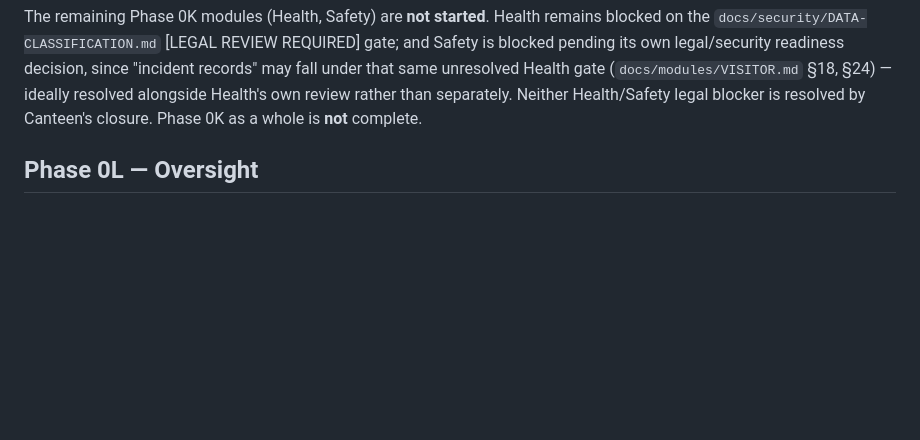
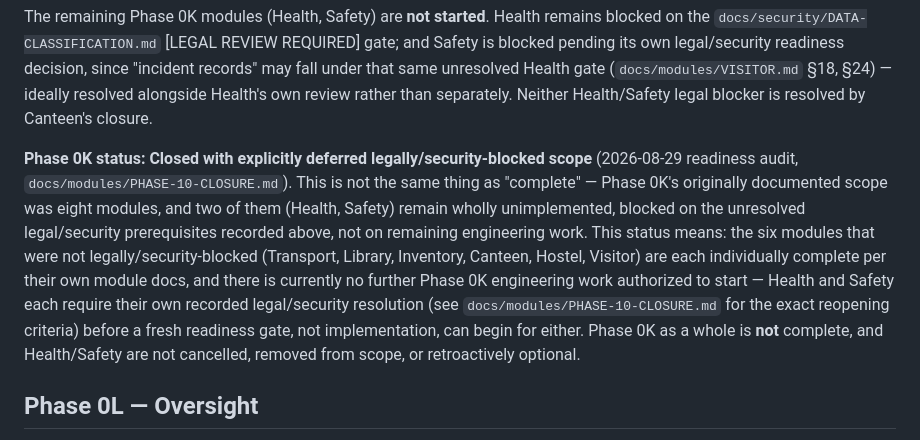
Before and after one commit to mawk-khan/lycenza, a Markdown page: docs/roadmap/MASTER-ROADMAP.md, the part around the change. Drawn GitHub-style; blank space fills up the shorter version.

```diff
--- a/docs/roadmap/MASTER-ROADMAP.md
+++ b/docs/roadmap/MASTER-ROADMAP.md
@@ -573,7 +573,24 @@ legal/security readiness decision, since "incident records" may fall
 under that same unresolved Health gate (`docs/modules/VISITOR.md` §18,
 §24) — ideally resolved alongside Health's own review rather than
 separately. Neither Health/Safety legal blocker is resolved by
-Canteen's closure. Phase 0K as a whole is **not** complete.
+Canteen's closure.
+
+**Phase 0K status: Closed with explicitly deferred legally/security-blocked
+scope** (2026-08-29 readiness audit, `docs/modules/PHASE-10-CLOSURE.md`).
+This is not the same thing as "complete" — Phase 0K's originally
+documented scope was eight modules, and two of them (Health, Safety)
+remain wholly unimplemented, blocked on the unresolved legal/security
+prerequisites recorded above, not on remaining engineering work. This
+status means: the six modules that were not legally/security-blocked
+(Transport, Library, Inventory, Canteen, Hostel, Visitor) are each
+individually complete per their own module docs, and there is
+currently no further Phase 0K engineering work authorized to start —
+Health and Safety each require their own recorded legal/security
+resolution (see `docs/modules/PHASE-10-CLOSURE.md` for the exact
+reopening criteria) before a fresh readiness gate, not implementation,
+can begin for either. Phase 0K as a whole is **not** complete, and
+Health/Safety are not cancelled, removed from scope, or retroactively
+optional.
 
 ## Phase 0L — Oversight
 
```
Also changed, not shown: docs/architecture/DOMAIN-MAP.md (+2 -2 lines), docs/modules/PHASE-10-CLOSURE.md (added, +187 -0 lines).
